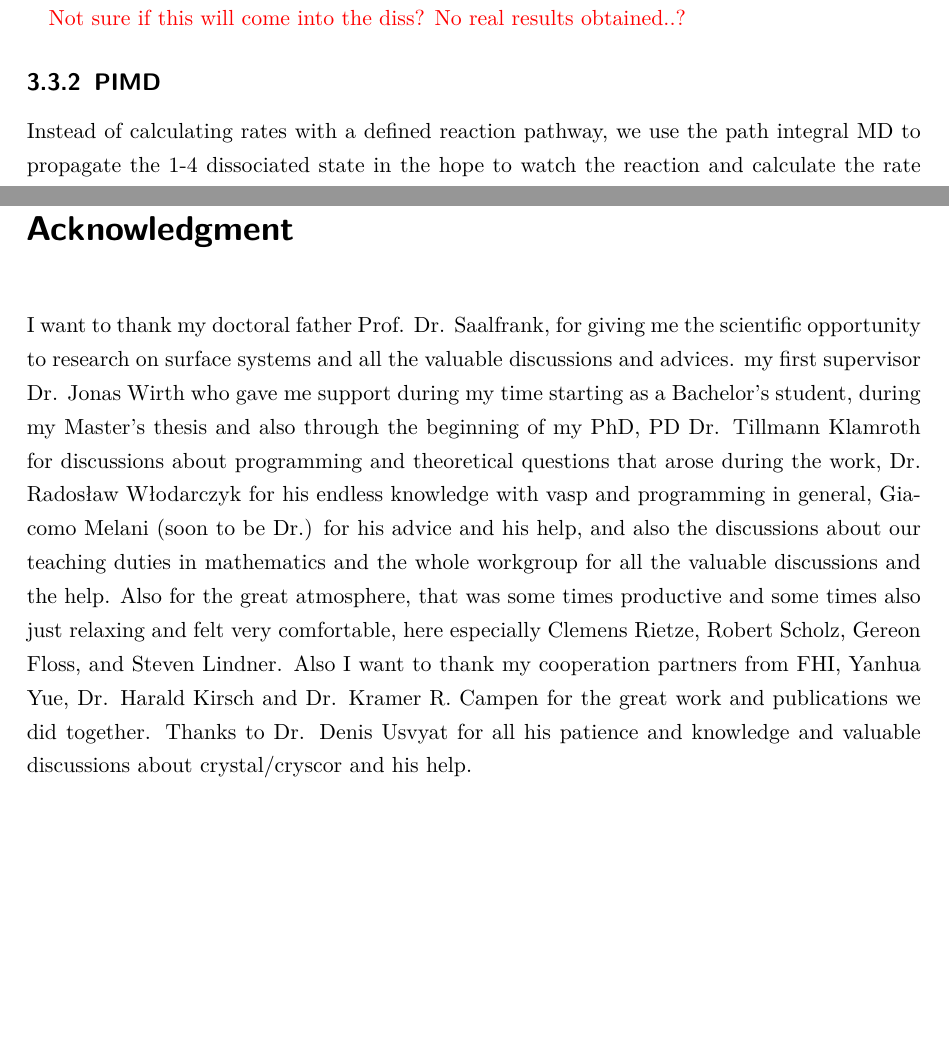
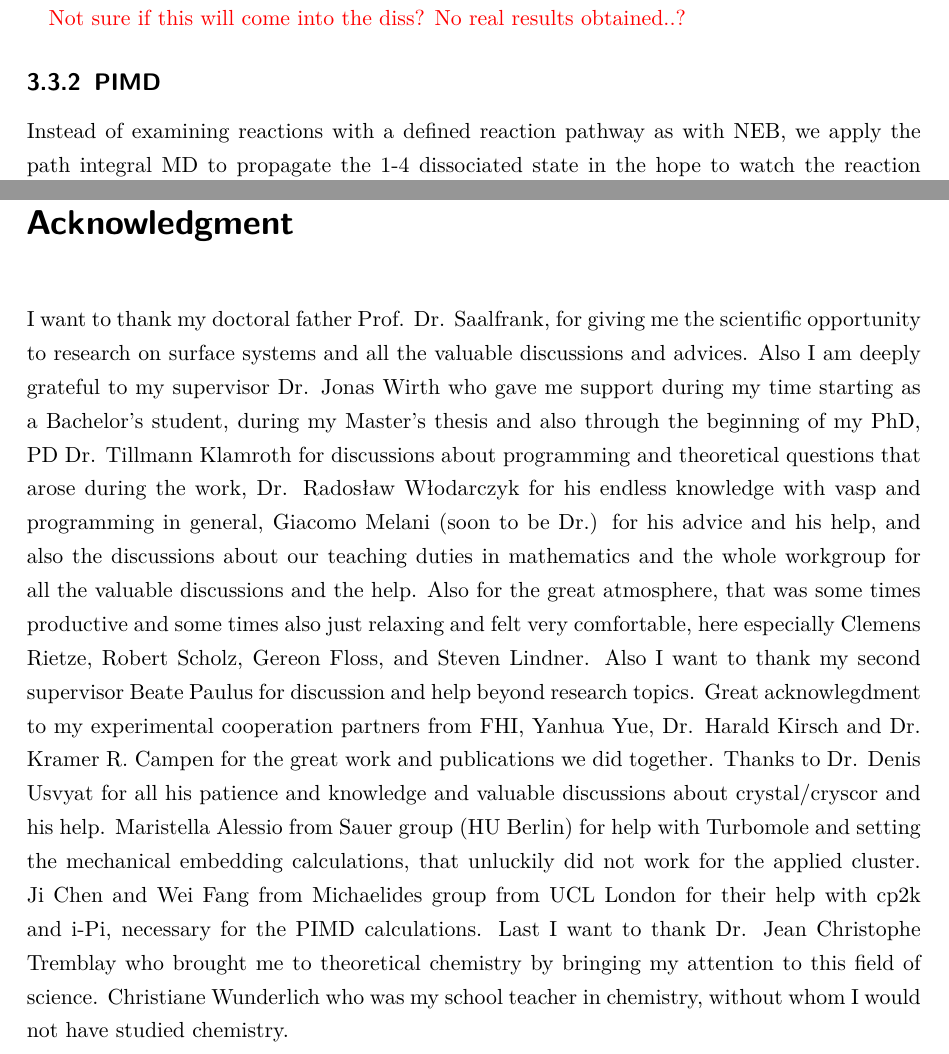
Before and after one commit to soheiden/DISS, a LaTeX thesis (dissertation.tex): two parts of pages 28 and 30 of 36, joined at a grey line, cut so that both start at the same text, the shorter picture padded with empty space. Compiled offline with pdfLaTeX; the source files are stored in an older character set and shown here as Unicode; an older LaTeX class or package is replaced by its successor.

Commit message:
to Do list and minor changes

```diff
--- a/dissertation.tex
+++ b/dissertation.tex
@@ -520,7 +520,7 @@ We also reoptimized the transition state for the Df-H-4-2 reaction.
 
 {\color{red} Not sure if this will come into the diss? No real results obtained..?}
 \subsection{PIMD}
-Instead of calculating rates with a defined reaction pathway, we use the path integral MD to propagate the 1-4 dissociated state in the hope to watch the reaction and calculate the rate from that. But unluckily, no reaction occurred in the given propagation time, so that one only can see the delocalization of the proton. At a given temperature of $300\,$K the proton only moves a little, far away from any reactive trajectory.
+Instead of examining reactions with a defined reaction pathway as with NEB, we apply the path integral MD to propagate the 1-4 dissociated state in the hope to watch the reaction and to extract from that a time for the reaction {\color{red} (? it is not really a rate)}. But unluckily, no reaction occurred in the given propagation time, so that one only can see the delocalization of the proton. At a given temperature of $300\,$K the proton only moves a little, far away from any reactive trajectory.
 \\
  A huge problem was the unit cell: when all atoms or only a few atoms were allowed to move during the trajectory, the whole cell drifted away, as if the periodic boundary conditions would not apply. When fixing all the atoms except for the proton that diffuses it was fine.
  \\
@@ -548,9 +548,14 @@ Several methods were tested to improve reaction rates.
 \clearpage
 \addchap*{Acknowledgment}
 \endgroup
-I want to thank my doctoral father Prof. Dr. Saalfrank, for giving me the scientific opportunity to research on surface systems and all the valuable discussions and advices. my first supervisor Dr. Jonas Wirth who gave me support during my time starting as a Bachelor's student, during my Master's thesis and also through the beginning of my PhD, PD Dr. Tillmann Klamroth for discussions about programming and theoretical questions that arose during the work, Dr. Rados\l{}aw W\l{}odarczyk for his endless knowledge with vasp and programming in general, Giacomo Melani (soon to be Dr.) for his advice and his help, and also the discussions about our teaching duties in mathematics and the whole workgroup for all the valuable discussions and the help. Also for the great atmosphere, that was some times productive and some times also just relaxing and felt very comfortable, here especially Clemens Rietze, Robert Scholz, Gereon Floss, and Steven Lindner.
-Also I want to thank my cooperation partners from FHI, Yanhua Yue, Dr. Harald Kirsch and Dr. Kramer R. Campen for the great work and publications we did together.
+I want to thank my doctoral father Prof. Dr. Saalfrank, for giving me the scientific opportunity to research on surface systems and all the valuable discussions and advices. Also I am deeply grateful to my supervisor Dr. Jonas Wirth who gave me support during my time starting as a Bachelor's student, during my Master's thesis and also through the beginning of my PhD, PD Dr. Tillmann Klamroth for discussions about programming and theoretical questions that arose during the work, Dr. Rados\l{}aw W\l{}odarczyk for his endless knowledge with vasp and programming in general, Giacomo Melani (soon to be Dr.) for his advice and his help, and also the discussions about our teaching duties in mathematics and the whole workgroup for all the valuable discussions and the help. Also for the great atmosphere, that was some times productive and some times also just relaxing and felt very comfortable, here especially Clemens Rietze, Robert Scholz, Gereon Floss, and Steven Lindner.
+Also I want to thank my second supervisor Beate Paulus for discussion and help beyond research topics.
+Great acknowlegdment to my experimental cooperation partners from FHI, Yanhua Yue, Dr. Harald Kirsch and Dr. Kramer R. Campen for the great work and publications we did together.
 Thanks to Dr. Denis Usvyat for all his patience and knowledge and valuable discussions about crystal/cryscor and his help.
+Maristella Alessio from Sauer group (HU Berlin) for help with Turbomole and setting the mechanical embedding calculations, that unluckily did not work for the applied cluster.
+Ji Chen and Wei Fang from Michaelides group from UCL London for their help with cp2k and i-Pi, necessary for the PIMD calculations.
+Last I want to thank Dr. Jean Christophe Tremblay who brought me to theoretical chemistry by bringing my attention to this field of science.
+Christiane Wunderlich who was my school teacher in chemistry, without whom I would not have studied chemistry.
 
 %%%%%%%%%%%%%%%%%%%%%%%%%%%%%%%%%%%%%%%%%%%%%%%%%%%%%%%%%%%%%%%%%%%%%%%%%%%%%%%%%%%%%%%%%%%%%%%%%%%%%%%%%%%%%%%%%%%%%%%%%%%%%%%%%%%%%%%%%%%%%%%%%%%%%%%%%%%%%%%%%%%%%%%%%%%%%%%%%%%%%%%%%%%%%%%%%%%%%%%%%%%%%%%%%%%%%%%%%%%%%%%%%%%%%%%%%%%%%%%%%%%%%%%%%%%%%%%%%%%%%%%
 %%%%%%%%%%%%%%%%%%%%%%%%%%%%%%%%%%%%%%%%%%%%%%%%%%%%%%%%%%%%%%%%%%%%%%%%%%%%%%%%%%%%%%%%%%%%%%%%%%%%%%%%%%%%%%%%%%%%%%%%%%%%%%%%%%%%%%%%%%%%%%%%%%%%%%%%%%%%%%%%%%%%%%%%%%%%%%%%%%%%%%%%%%%%%%%%%%%%%%%%%%%%%%%%%%%%%%%%%%%%%%%%%%%%%%%%%%%%%%%%%%%%%%%%%%%%%%%%%%%%%%%
```
Also changed, not shown: dissertation.tex (2 more changed lines), 4 other files.
